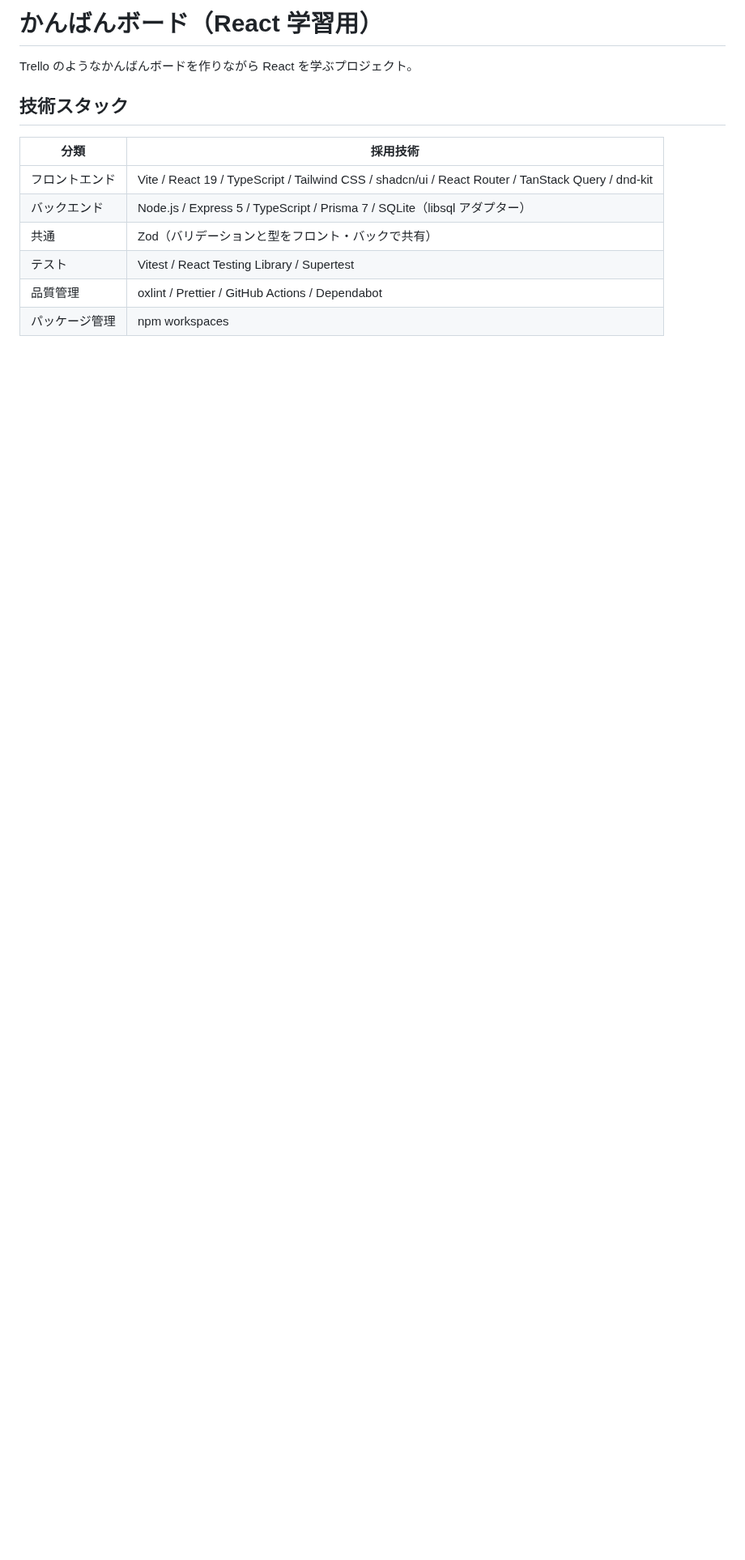
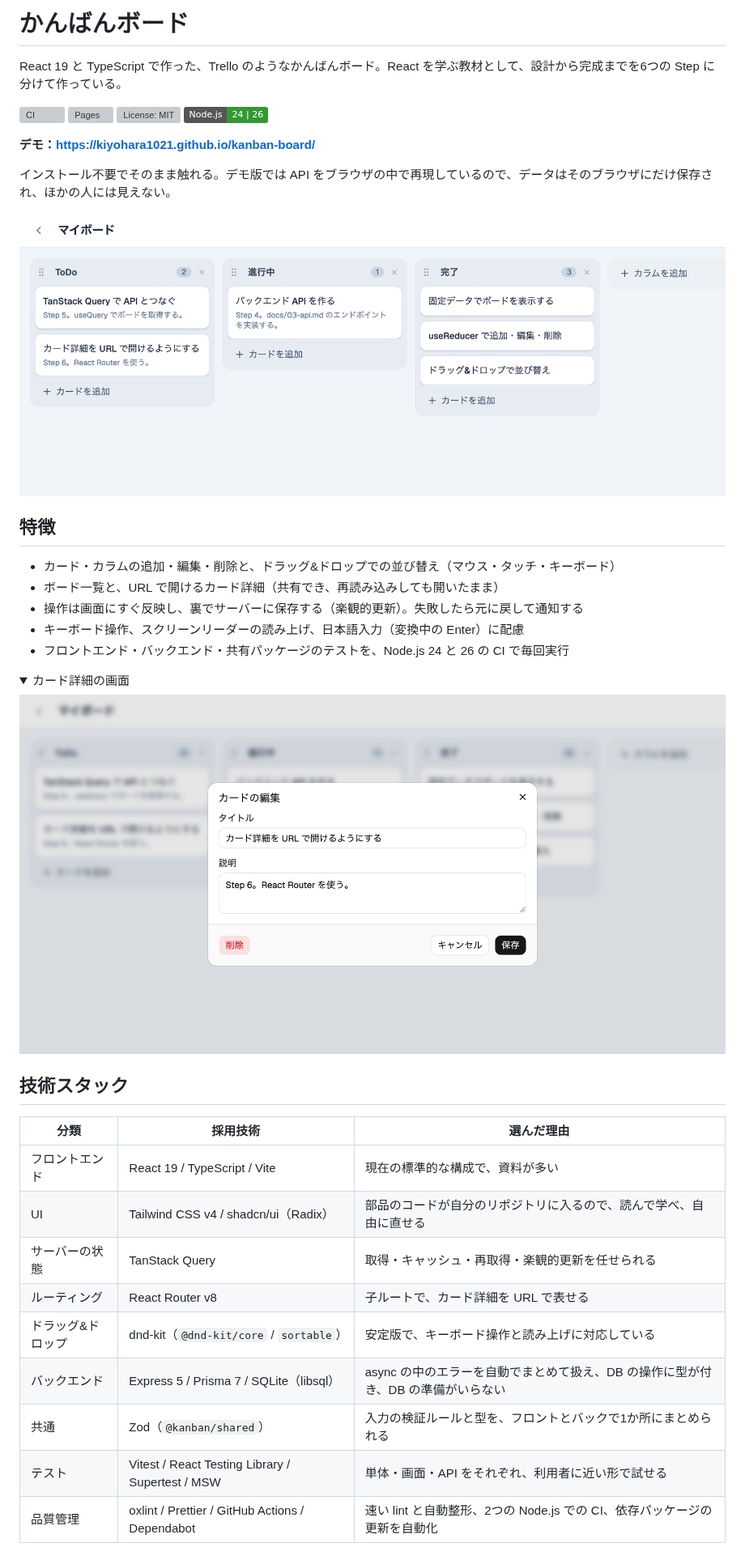
Before and after one commit to kiyohara1021/kanban-board, a Markdown page: README.md, the part around one of its changes. Shown at 81% size. Drawn GitHub-style; pictures changed too: docs/images/board.png (added), docs/images/card-detail.png (added); folded sections open; badges without logos; blank space fills up the shorter version; grey boxes are pictures that could not be loaded.

Commit message:
README を作り直す
- 冒頭にバッジ、デモへのリンク、画面の画像
- 特徴、技術スタックと選んだ理由、設計で工夫したところ、構成図
- ローカルで動かす方法、学習者向けの進め方、ロードマップ、既知の問題

```diff
--- a/README.md
+++ b/README.md
@@ -1,15 +1,44 @@
-# かんばんボード（React 学習用）
+# かんばんボード
 
-Trello のようなかんばんボードを作りながら React を学ぶプロジェクト。
+React 19 と TypeScript で作った、Trello のようなかんばんボード。React を学ぶ教材として、設計から完成までを6つの Step に分けて作っている。
+
+[![CI](https://github.com/kiyohara1021/kanban-board/actions/workflows/ci.yml/badge.svg)](https://github.com/kiyohara1021/kanban-board/actions/workflows/ci.yml)
+[![Pages](https://github.com/kiyohara1021/kanban-board/actions/workflows/pages.yml/badge.svg)](https://github.com/kiyohara1021/kanban-board/actions/workflows/pages.yml)
+[![License: MIT](https://img.shields.io/github/license/kiyohara1021/kanban-board)](LICENSE)
+![Node.js 24 | 26](https://img.shields.io/badge/Node.js-24%20%7C%2026-339933?logo=nodedotjs&logoColor=white)
+
+**デモ：https://kiyohara1021.github.io/kanban-board/**
+
+インストール不要でそのまま触れる。デモ版では API をブラウザの中で再現しているので、データはそのブラウザにだけ保存され、ほかの人には見えない。
+
+![ボード画面。ToDo・進行中・完了の3つのカラムにカードが並んでいる](docs/images/board.png)
+
+## 特徴
+
+- カード・カラムの追加・編集・削除と、ドラッグ&ドロップでの並び替え（マウス・タッチ・キーボード）
+- ボード一覧と、URL で開けるカード詳細（共有でき、再読み込みしても開いたまま）
+- 操作は画面にすぐ反映し、裏でサーバーに保存する（楽観的更新）。失敗したら元に戻して通知する
+- キーボード操作、スクリーンリーダーの読み上げ、日本語入力（変換中の Enter）に配慮
+- フロントエンド・バックエンド・共有パッケージのテストを、Node.js 24 と 26 の CI で毎回実行
+
+<details>
+<summary>カード詳細の画面</summary>
+
+![カード詳細のダイアログ。タイトルと説明を編集できる](docs/images/card-detail.png)
+
+</details>
 
 ## 技術スタック
 
-| 分類           | 採用技術                                                                                          |
-| -------------- | ------------------------------------------------------------------------------------------------- |
-| フロントエンド | Vite / React 19 / TypeScript / Tailwind CSS / shadcn/ui / React Router / TanStack Query / dnd-kit |
-| バックエンド   | Node.js / Express 5 / TypeScript / Prisma 7 / SQLite（libsql アダプター）                         |
-| 共通           | Zod（バリデーションと型をフロント・バックで共有）                                                 |
-| テスト         | Vitest / React Testing Library / Supertest                                                        |
-| 品質管理       | oxlint / Prettier / GitHub Actions / Dependabot                                                   |
-| パッケージ管理 | npm workspaces                                                                                    |
+| 分類              | 採用技術                                         | 選んだ理由                                                                       |
+| ----------------- | ------------------------------------------------ | -------------------------------------------------------------------------------- |
+| フロントエンド    | React 19 / TypeScript / Vite                     | 現在の標準的な構成で、資料が多い                                                 |
+| UI                | Tailwind CSS v4 / shadcn/ui（Radix）             | 部品のコードが自分のリポジトリに入るので、読んで学べ、自由に直せる               |
+| サーバーの状態    | TanStack Query                                   | 取得・キャッシュ・再取得・楽観的更新を任せられる                                 |
+| ルーティング      | React Router v8                                  | 子ルートで、カード詳細を URL で表せる                                            |
+| ドラッグ&ドロップ | dnd-kit（`@dnd-kit/core` / `sortable`）          | 安定版で、キーボード操作と読み上げに対応している                                 |
+| バックエンド      | Express 5 / Prisma 7 / SQLite（libsql）          | async の中のエラーを自動でまとめて扱え、DB の操作に型が付き、DB の準備がいらない |
+| 共通              | Zod（`@kanban/shared`）                          | 入力の検証ルールと型を、フロントとバックで1か所にまとめられる                    |
+| テスト            | Vitest / React Testing Library / Supertest / MSW | 単体・画面・API をそれぞれ、利用者に近い形で試せる                               |
+| 品質管理          | oxlint / Prettier / GitHub Actions / Dependabot  | 速い lint と自動整形、2つの Node.js での CI、依存パッケージの更新を自動化        |
 
```
Also changed, not shown: other parts of README.md (+115 -81 lines).
